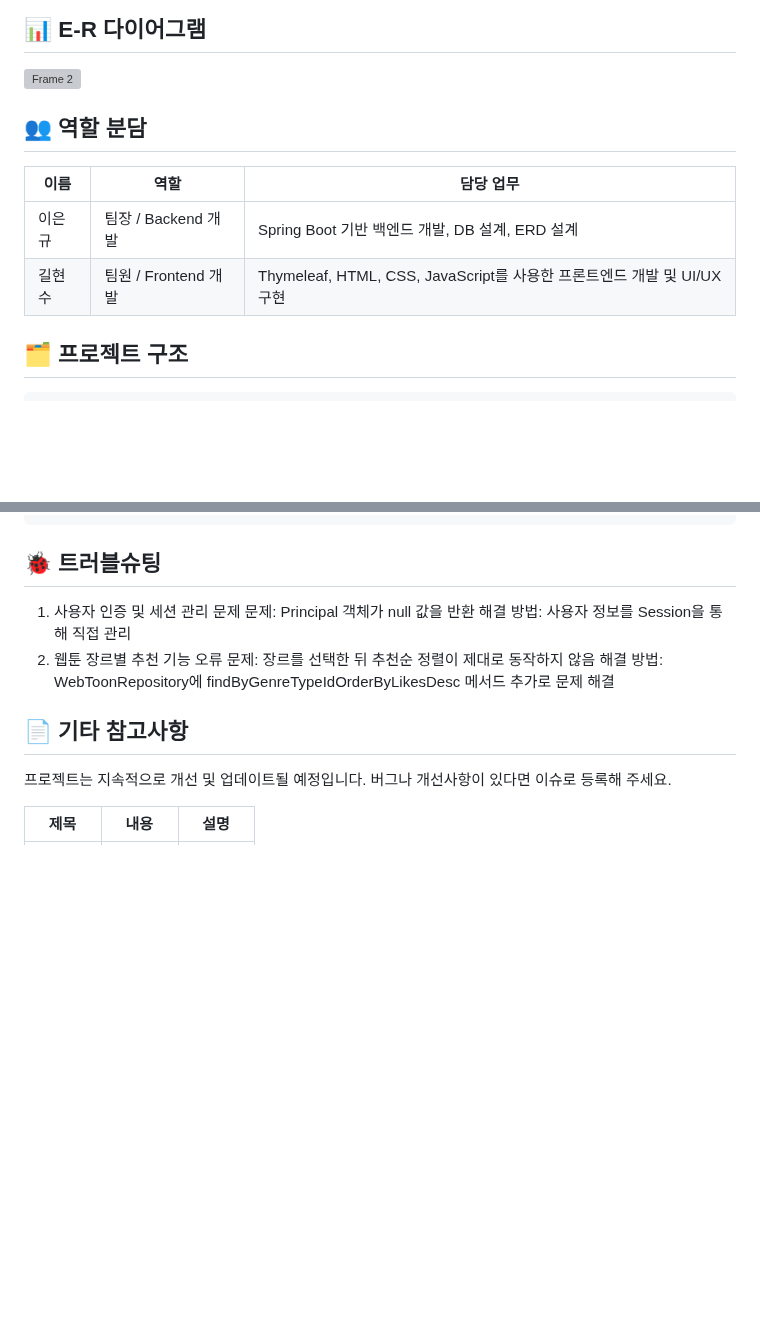
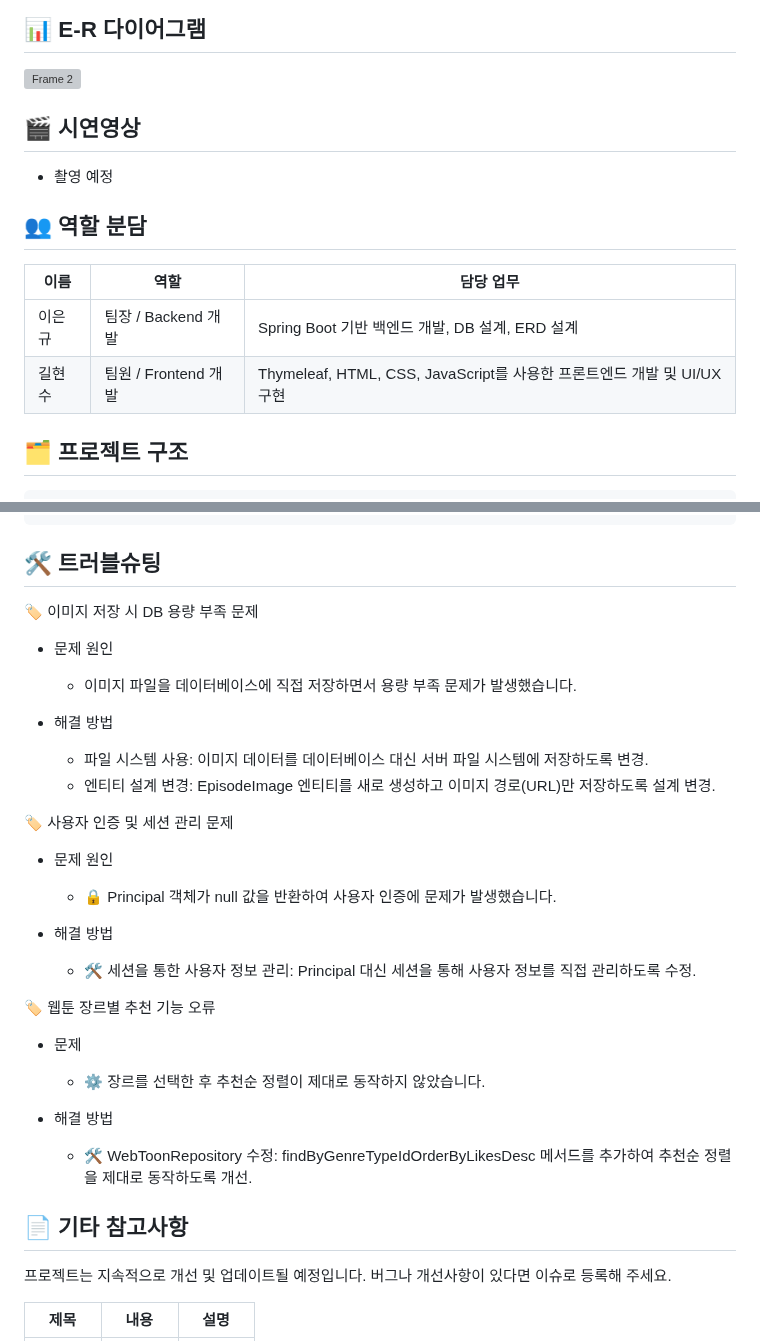
Before and after one commit to EunKyu00/FictionPlace, a Markdown page: README.md, 2 parts joined by grey strips. Rendered like a GitHub page; blank space fills up the shorter version; grey boxes are pictures that could not be loaded.

````diff
--- a/README.md
+++ b/README.md
@@ -73,12 +73,15 @@
 
 ![Frame 2](https://github.com/user-attachments/assets/a26b7273-ae9c-433c-8c08-8790e26c43f7)
 
+## 🎬 시연영상
+- 촬영 예정
 
 ## 👥 역할 분담
 | 이름     | 역할               | 담당 업무                                                            |
 |----------|--------------------|---------------------------------------------------------------------|
 | 이은규   | 팀장 / Backend 개발 | Spring Boot 기반 백엔드 개발, DB 설계, ERD 설계                        |
 | 길현수   | 팀원 / Frontend 개발 | Thymeleaf, HTML, CSS, JavaScript를 사용한 프론트엔드 개발 및 UI/UX 구현 |
+
 
 ## 🗂️ 프로젝트 구조
 
@@ -353,13 +356,31 @@ src
         13_profile.png
 ```
 
-## 🐞 트러블슈팅
-1. 사용자 인증 및 세션 관리 문제
-문제: Principal 객체가 null 값을 반환
-해결 방법: 사용자 정보를 Session을 통해 직접 관리
-2. 웹툰 장르별 추천 기능 오류
-문제: 장르를 선택한 뒤 추천순 정렬이 제대로 동작하지 않음
-해결 방법: WebToonRepository에 findByGenreTypeIdOrderByLikesDesc 메서드 추가로 문제 해결
+## 🛠️ 트러블슈팅
+
+🏷️ 이미지 저장 시 DB 용량 부족 문제
+- 문제 원인
+  - 이미지 파일을 데이터베이스에 직접 저장하면서 용량 부족 문제가 발생했습니다.
+
+- 해결 방법
+  -  파일 시스템 사용: 이미지 데이터를 데이터베이스 대신 서버 파일 시스템에 저장하도록 변경.
+  -  엔티티 설계 변경: EpisodeImage 엔티티를 새로 생성하고 이미지 경로(URL)만 저장하도록 설계 변경.
+
+🏷️ 사용자 인증 및 세션 관리 문제
+- 문제 원인
+  - 🔒 Principal 객체가 null 값을 반환하여 사용자 인증에 문제가 발생했습니다.
+
+- 해결 방법
+  - 🛠️ 세션을 통한 사용자 정보 관리: Principal 대신 세션을 통해 사용자 정보를 직접 관리하도록 수정.
+
+🏷️ 웹툰 장르별 추천 기능 오류
+- 문제
+  - ⚙️ 장르를 선택한 후 추천순 정렬이 제대로 동작하지 않았습니다.
+
+- 해결 방법
+  - 🛠️ WebToonRepository 수정: findByGenreTypeIdOrderByLikesDesc 메서드를 추가하여 추천순 정렬을 제대로 동작하도록 개선.
+
+
 ## 📄 기타 참고사항
 프로젝트는 지속적으로 개선 및 업데이트될 예정입니다.
 버그나 개선사항이 있다면 이슈로 등록해 주세요.
````
